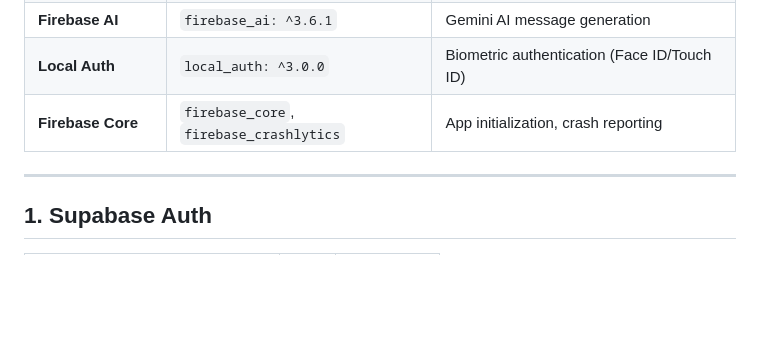
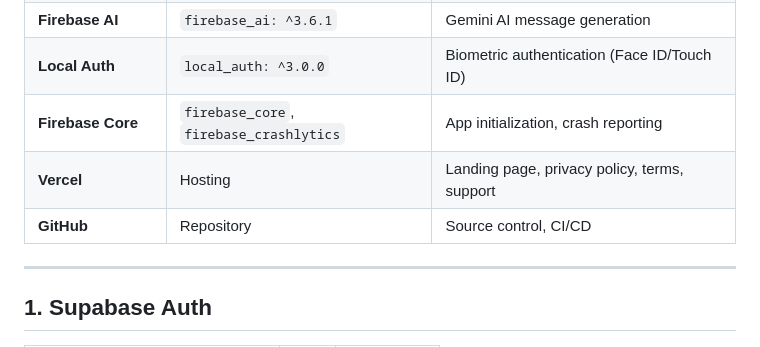
Before and after one commit to jarrydaubert/prosepal, a Markdown page: docs/SERVICE_ENDPOINTS.md, the part around the change. GitHub-like rendering; blank space fills up the shorter version.

Commit message:
docs: add Vercel and GitHub to SDK overview
Co-authored-by: factory-droid[bot] <138933559+factory-droid[bot]@users.noreply.github.com>

```diff
--- a/docs/SERVICE_ENDPOINTS.md
+++ b/docs/SERVICE_ENDPOINTS.md
@@ -17,6 +17,8 @@
 | **Firebase AI** | `firebase_ai: ^3.6.1` | Gemini AI message generation |
 | **Local Auth** | `local_auth: ^3.0.0` | Biometric authentication (Face ID/Touch ID) |
 | **Firebase Core** | `firebase_core`, `firebase_crashlytics` | App initialization, crash reporting |
+| **Vercel** | Hosting | Landing page, privacy policy, terms, support |
+| **GitHub** | Repository | Source control, CI/CD |
 
 ---
 
```
